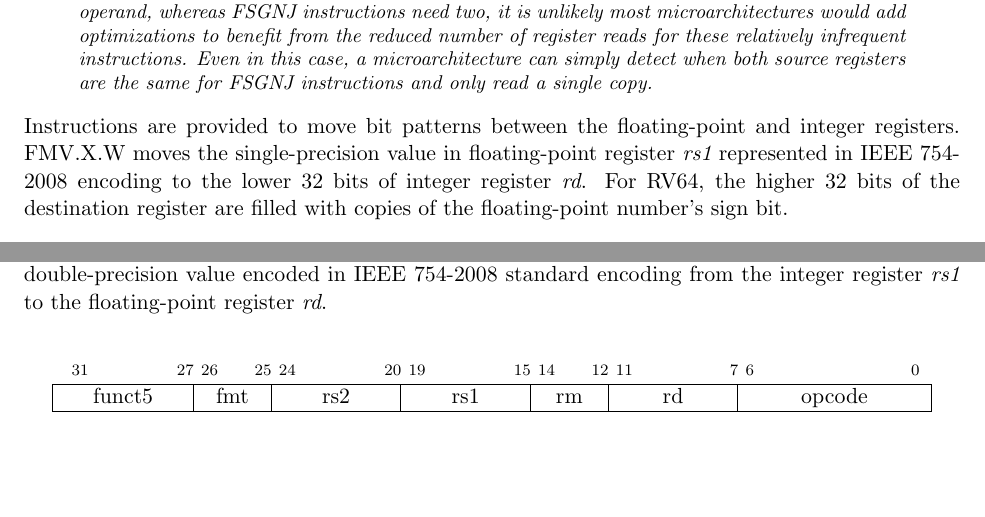
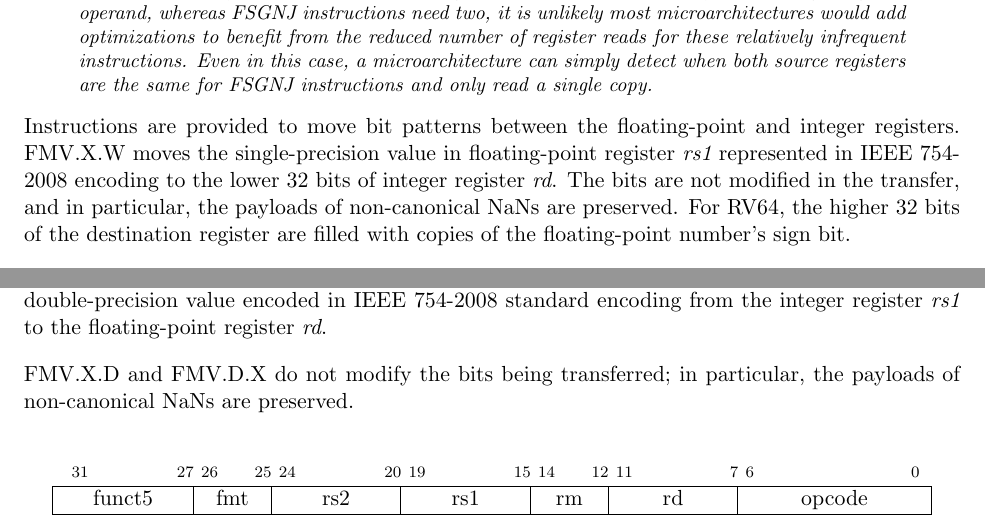
Before and after one commit to riscv/riscv-isa-manual, a LaTeX thesis (src/riscv-spec.tex, which reads src/d.tex, src/f.tex): two parts of pages 84 and 90 of 255, joined at a grey line, cut so that both start at the same text, the shorter picture padded with empty space. Compiled offline with pdfLaTeX.

Commit message:
Clarify that FMV.X.W doesn't canonicalize NaN payloads
We said this explicitly for FMV.W.X, but not the other way around.

```diff
--- a/src/d.tex
+++ b/src/d.tex
@@ -328,6 +328,9 @@ representation in IEEE 754-2008 standard encoding in integer register
 754-2008 standard encoding from the integer register {\em rs1} to the
 floating-point register {\em rd}.
 
+FMV.X.D and FMV.D.X do not modify the bits being transferred; in particular, the
+payloads of non-canonical NaNs are preserved.
+
 \vspace{-0.2in}
 \begin{center}
 \begin{tabular}{R@{}F@{}R@{}R@{}F@{}R@{}O}
--- a/src/f.tex
+++ b/src/f.tex
@@ -647,7 +647,10 @@ Instructions are provided to move bit patterns between the
 floating-point and integer registers.  FMV.X.W moves the
 single-precision value in floating-point register {\em rs1}
 represented in IEEE 754-2008 encoding to the lower 32 bits of integer
-register {\em rd}.  For RV64, the higher 32 bits of the destination
+register {\em rd}.  The bits are not
+modified in the transfer, and in particular, the payloads of
+non-canonical NaNs are preserved.
+For RV64, the higher 32 bits of the destination
 register are filled with copies of the floating-point number's sign
 bit.
 
```
